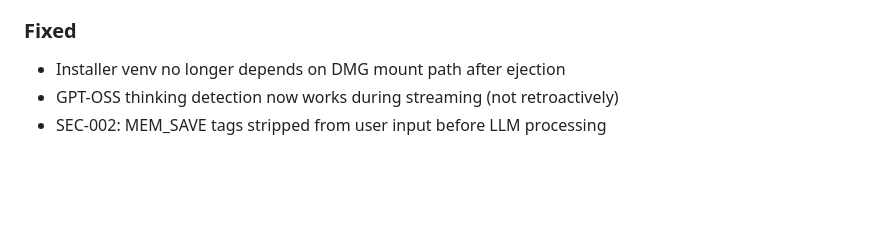
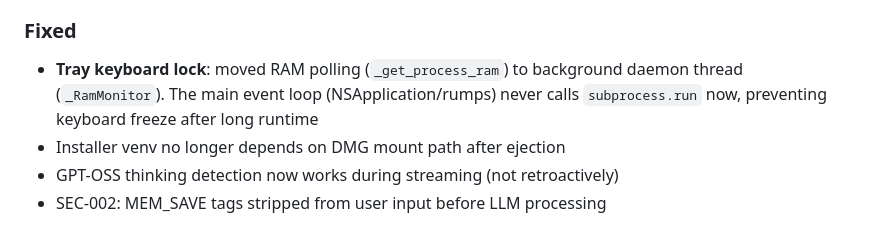
Before and after one commit to jgoy-labs/server-nexe, a Markdown page: CHANGELOG.md, the part around the change. Drawn GitHub-style; blank space fills up the shorter version.

Commit message:
docs: CHANGELOG tray keyboard lock fix entry

```diff
--- a/CHANGELOG.md
+++ b/CHANGELOG.md
@@ -13,6 +13,7 @@ The format is based on [Keep a Changelog](https://keepachangelog.com/en/1.1.0/).
 - Security false positive tests (47 scenarios)
 
 ### Fixed
+- **Tray keyboard lock**: moved RAM polling (`_get_process_ram`) to background daemon thread (`_RamMonitor`). The main event loop (NSApplication/rumps) never calls `subprocess.run` now, preventing keyboard freeze after long runtime
 - Installer venv no longer depends on DMG mount path after ejection
 - GPT-OSS thinking detection now works during streaming (not retroactively)
 - SEC-002: MEM_SAVE tags stripped from user input before LLM processing
```
